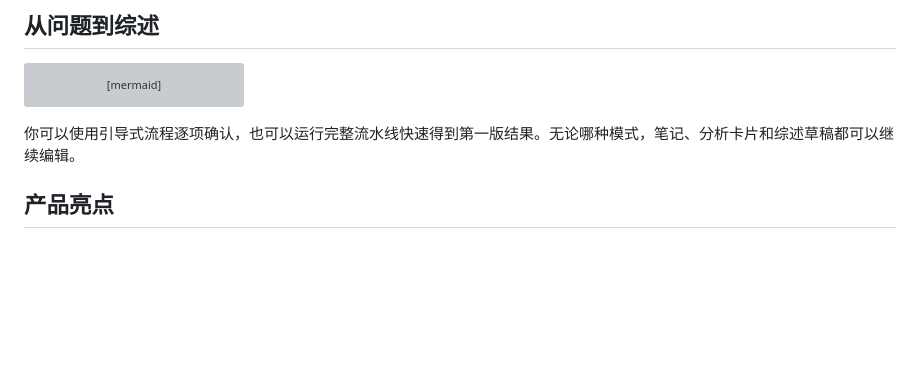
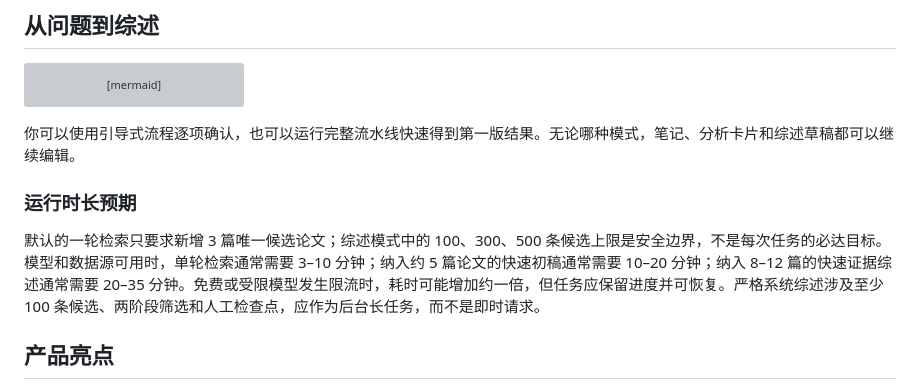
Before and after one commit to lajoyazyh/academic-research-agent, a Markdown page: README.zh-CN.md, the part around the change. Drawn GitHub-style; blank space fills up the shorter version; grey boxes are pictures that could not be loaded.

````diff
--- a/README.zh-CN.md
+++ b/README.zh-CN.md
@@ -76,6 +76,10 @@ flowchart LR
 ```
 
 你可以使用引导式流程逐项确认，也可以运行完整流水线快速得到第一版结果。无论哪种模式，笔记、分析卡片和综述草稿都可以继续编辑。
+
+### 运行时长预期
+
+默认的一轮检索只要求新增 3 篇唯一候选论文；综述模式中的 100、300、500 条候选上限是安全边界，不是每次任务的必达目标。模型和数据源可用时，单轮检索通常需要 3–10 分钟；纳入约 5 篇论文的快速初稿通常需要 10–20 分钟；纳入 8–12 篇的快速证据综述通常需要 20–35 分钟。免费或受限模型发生限流时，耗时可能增加约一倍，但任务应保留进度并可恢复。严格系统综述涉及至少 100 条候选、两阶段筛选和人工检查点，应作为后台长任务，而不是即时请求。
 
 ## 产品亮点
 
````
Also changed, not shown: README.md (+4 -0 lines), docs/SCIENTIFIC_REVIEW_WORKFLOW.md (+17 -0 lines).
